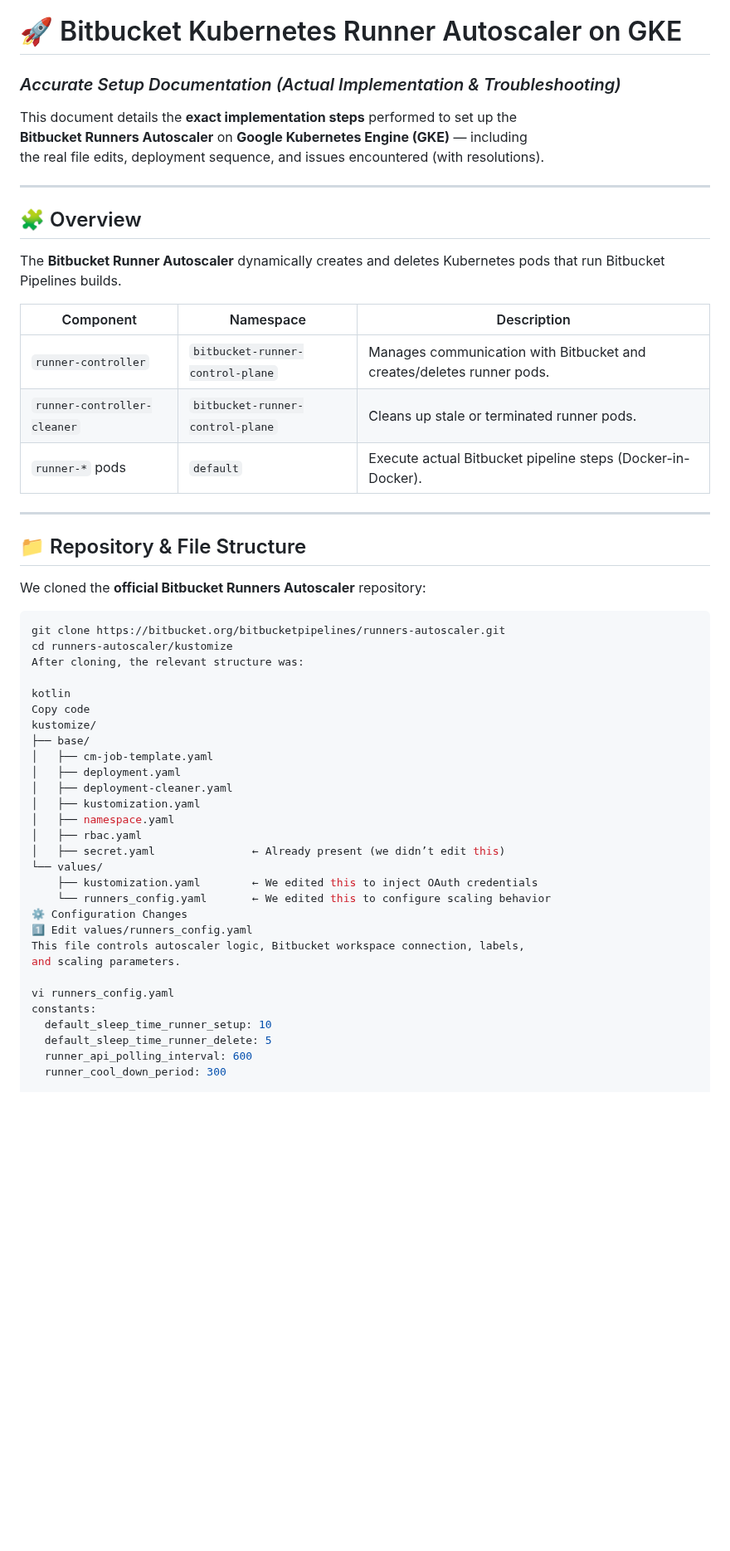
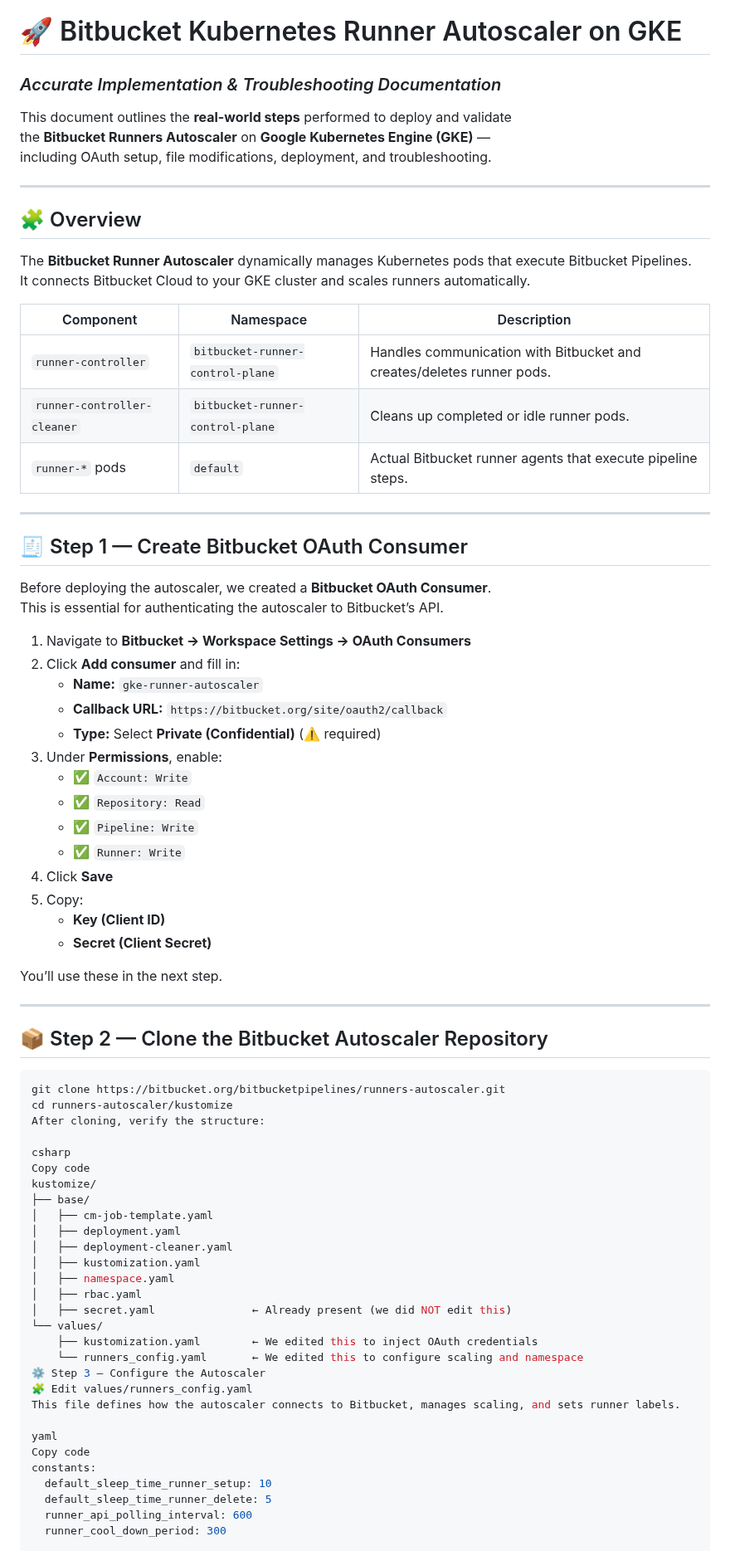
Before and after one commit to atulghodmare777/my-project, a Markdown page: bitbucket-k8s-autoscaler-runner.md, the part around one of its changes. Shown at 83% size. GitHub-like rendering; blank space fills up the shorter version.

````diff
--- a/bitbucket-k8s-autoscaler-runner.md
+++ b/bitbucket-k8s-autoscaler-runner.md
@@ -1,34 +1,57 @@
 # 🚀 Bitbucket Kubernetes Runner Autoscaler on GKE
-### *Accurate Setup Documentation (Actual Implementation & Troubleshooting)*
+### *Accurate Implementation & Troubleshooting Documentation*
 
-This document details the **exact implementation steps** performed to set up the
-**Bitbucket Runners Autoscaler** on **Google Kubernetes Engine (GKE)** — including
-the real file edits, deployment sequence, and issues encountered (with resolutions).
+This document outlines the **real-world steps** performed to deploy and validate
+the **Bitbucket Runners Autoscaler** on **Google Kubernetes Engine (GKE)** —
+including OAuth setup, file modifications, deployment, and troubleshooting.
 
 ---
 
 ## 🧩 Overview
 
-The **Bitbucket Runner Autoscaler** dynamically creates and deletes Kubernetes pods that run Bitbucket Pipelines builds.
+The **Bitbucket Runner Autoscaler** dynamically manages Kubernetes pods that execute Bitbucket Pipelines.
+It connects Bitbucket Cloud to your GKE cluster and scales runners automatically.
 
 | Component | Namespace | Description |
 |------------|------------|-------------|
-| `runner-controller` | `bitbucket-runner-control-plane` | Manages communication with Bitbucket and creates/deletes runner pods. |
-| `runner-controller-cleaner` | `bitbucket-runner-control-plane` | Cleans up stale or terminated runner pods. |
-| `runner-*` pods | `default` | Execute actual Bitbucket pipeline steps (Docker-in-Docker). |
+| `runner-controller` | `bitbucket-runner-control-plane` | Handles communication with Bitbucket and creates/deletes runner pods. |
+| `runner-controller-cleaner` | `bitbucket-runner-control-plane` | Cleans up completed or idle runner pods. |
+| `runner-*` pods | `default` | Actual Bitbucket runner agents that execute pipeline steps. |
 
 ---
 
-## 📁 Repository & File Structure
+## 🧾 Step 1 — Create Bitbucket OAuth Consumer
 
-We cloned the **official Bitbucket Runners Autoscaler** repository:
+Before deploying the autoscaler, we created a **Bitbucket OAuth Consumer**.
+This is essential for authenticating the autoscaler to Bitbucket’s API.
+
+1. Navigate to **Bitbucket → Workspace Settings → OAuth Consumers**
+2. Click **Add consumer** and fill in:
+   - **Name:** `gke-runner-autoscaler`
+   - **Callback URL:** `https://bitbucket.org/site/oauth2/callback`
+   - **Type:** Select **Private (Confidential)** (⚠️ required)
+3. Under **Permissions**, enable:
+   - ✅ `Account: Write`
+   - ✅ `Repository: Read`
+   - ✅ `Pipeline: Write`
+   - ✅ `Runner: Write`
+4. Click **Save**
+5. Copy:
+   - **Key (Client ID)**
+   - **Secret (Client Secret)**
+
+You’ll use these in the next step.
+
+---
+
+## 📦 Step 2 — Clone the Bitbucket Autoscaler Repository
 
 ```bash
 git clone https://bitbucket.org/bitbucketpipelines/runners-autoscaler.git
 cd runners-autoscaler/kustomize
-After cloning, the relevant structure was:
+After cloning, verify the structure:
 
-kotlin
+csharp
 Copy code
 kustomize/
 ├── base/
@@ -38,16 +61,16 @@ kustomize/
 │   ├── kustomization.yaml
 │   ├── namespace.yaml
 │   ├── rbac.yaml
-│   ├── secret.yaml               ← Already present (we didn’t edit this)
+│   ├── secret.yaml               ← Already present (we did NOT edit this)
 └── values/
     ├── kustomization.yaml        ← We edited this to inject OAuth credentials
-    └── runners_config.yaml       ← We edited this to configure scaling behavior
-⚙️ Configuration Changes
-1️⃣ Edit values/runners_config.yaml
-This file controls autoscaler logic, Bitbucket workspace connection, labels,
-and scaling parameters.
+    └── runners_config.yaml       ← We edited this to configure scaling and namespace
+⚙️ Step 3 — Configure the Autoscaler
+🧩 Edit values/runners_config.yaml
+This file defines how the autoscaler connects to Bitbucket, manages scaling, and sets runner labels.
 
-vi runners_config.yaml
+yaml
+Copy code
 constants:
   default_sleep_time_runner_setup: 10
   default_sleep_time_runner_delete: 5
````
Also changed, not shown: other parts of bitbucket-k8s-autoscaler-runner.md (+72 -75 lines).
